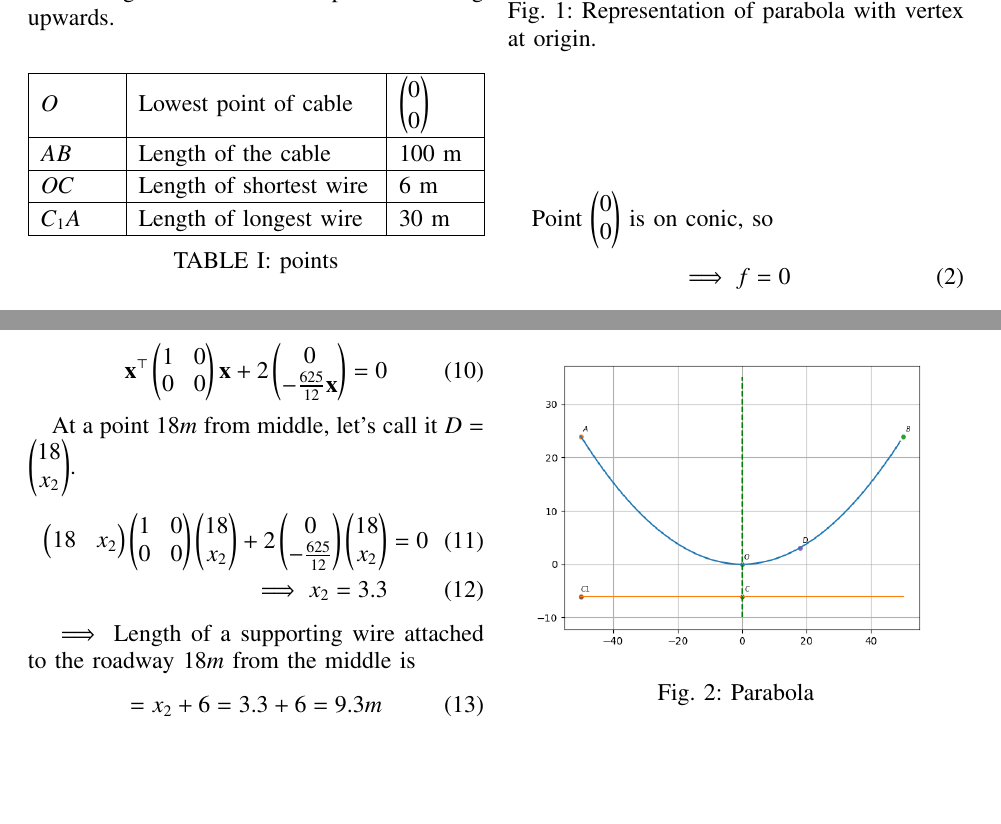
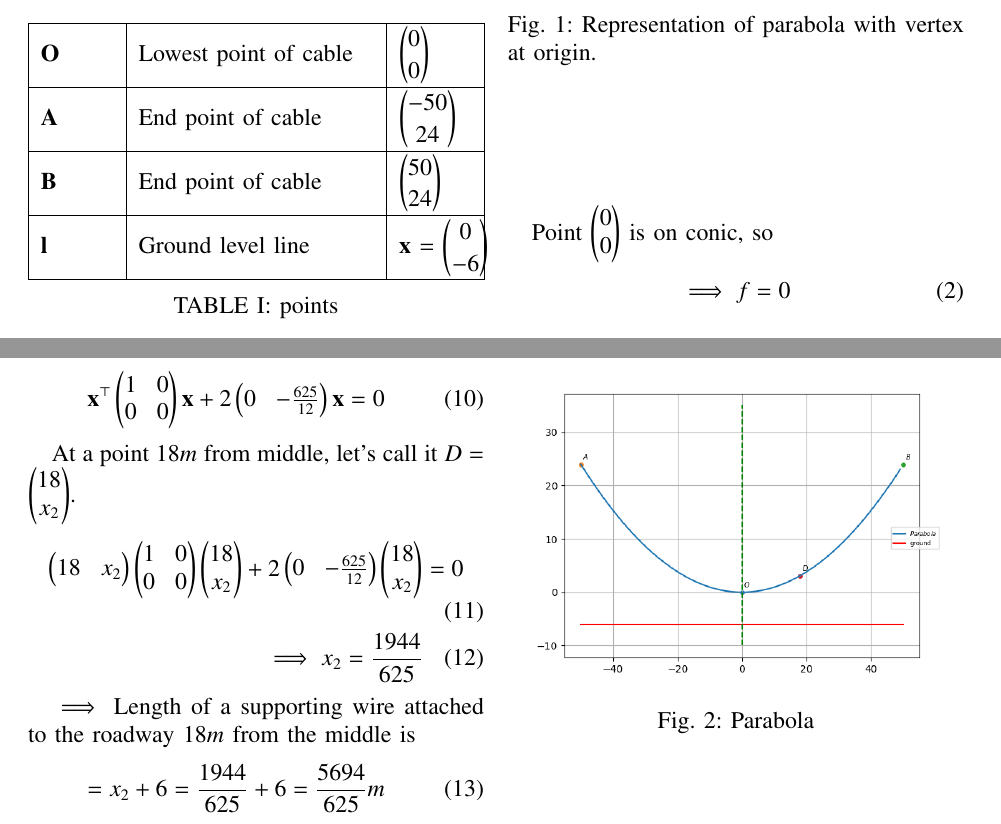
Before and after one commit to Lokesh8203/EE2802---Machine-learning, a LaTeX paper (11.11.5.3/main.tex, which reads 11.11.5.3/tables/table.tex): two parts of pages 1 and 2 of 2, joined at a grey line, cut so that both start at the same text, the shorter picture padded with empty space. The pictures show the PDF file 11.11.5.3/main.pdf that the author committed with the source.

Commit message:
11.11.5.3

```diff
--- a/11.11.5.3/main.tex
+++ b/11.11.5.3/main.tex
@@ -160,24 +160,24 @@ and
 
 From \eqref{eq:u1} and \eqref{eq:u2}, we get
 \begin{align}
-    \vec{u}^\top\myvec{50&-50\\24&24} &= \myvec{1250&-1250}\\
+    \vec{u}^\top\myvec{50&-50\\24&24} &= \myvec{-1250&-1250}\\
     \implies \vec{u} &= \myvec{0\\-\frac{625}{12}}
 \end{align}
 
 we get parabola
 \begin{align}
-    \label{eq:parab1} \vec{x}^\top\myvec{1&0\\0&0}\vec{x} + 2\myvec{0\\-\frac{625}{12}\vec{x}} &= 0
+    \label{eq:parab1} \vec{x}^\top\myvec{1&0\\0&0}\vec{x} + 2\myvec{0 & -\frac{625}{12}}\vec{x} &= 0
 \end{align}
 
 At a point $18 m$ from middle, let's call it $D = \myvec{18\\x_2}$.
 \begin{align}
-    \myvec{18&x_2}\myvec{1&0\\0&0}\myvec{18\\x_2} + 2\myvec{0\\-\frac{625}{12}}\myvec{18\\x_2} &= 0\\
-    \implies x_2 = 3.3
+    \myvec{18&x_2}\myvec{1&0\\0&0}\myvec{18\\x_2} + 2\myvec{0 & -\frac{625}{12}}\myvec{18\\x_2} &= 0\\
+    \implies x_2 = \frac{1944}{625}
 \end{align}
 
 $\implies$ Length of a supporting wire attached to the roadway $18 m$ from the middle is
 \begin{align}
-    = x_2 + 6 = 3.3 + 6 = 9.3 m
+    = x_2 + 6 =  \frac{1944}{625} + 6 = \frac{5694}{625} m
 \end{align}
 
 \begin{figure}[!htb]
--- a/11.11.5.3/tables/table.tex
+++ b/11.11.5.3/tables/table.tex
@@ -189,35 +189,35 @@
 
        \hhline{|-|-|-}
        \multicolumn{1}{|p{\gnumericColA}|}%
-       {\gnumericPB{\raggedright}\gnumbox[l]{$O$}}
+       {\gnumericPB{\raggedright}\gnumbox[l]{\vec{O}}}
         & \multicolumn{1}{p{\gnumericColB}|} %
        {\gnumericPB{\raggedright}\gnumbox[l]{Lowest point of cable}}
         & \multicolumn{1}{p{\gnumericColC}|} %
-       {\gnumericPB{\raggedright}\gnumbox[l]{\myvec{0\\0}}}
+       {\gnumericPB{\raggedright}\gnumbox[l]{\myvec{0 \\ 0}}}
        \\
        \hhline{|-|-|-|}
        \multicolumn{1}{|p{\gnumericColA}|}%
-       {\gnumericPB{\raggedright}\gnumbox[l]{$AB$}}
+       {\gnumericPB{\raggedright}\gnumbox[l]{\vec{A}}}
         & \multicolumn{1}{p{\gnumericColB}|} %
-       {\gnumericPB{\raggedright}\gnumbox[l]{Length of the cable}}
+       {\gnumericPB{\raggedright}\gnumbox[l]{End point of cable}}
         & \multicolumn{1}{p{\gnumericColC}|} %
-       {\gnumericPB{\raggedright}\gnumbox[l]{100 m}}
+       {\gnumericPB{\raggedright}\gnumbox[l]{\myvec{-50\\24}}}
        \\
        \hhline{|-|-|-|}
        \multicolumn{1}{|p{\gnumericColA}|}%
-       {\gnumericPB{\raggedright}\gnumbox[l]{$OC$}}
+       {\gnumericPB{\raggedright}\gnumbox[l]{\vec{B}}}
         & \multicolumn{1}{p{\gnumericColB}|} %
-       {\gnumericPB{\raggedright}\gnumbox[l]{Length of shortest wire }}
+       {\gnumericPB{\raggedright}\gnumbox[l]{End point of cable}}
         & \multicolumn{1}{p{\gnumericColC}|} %
-       {\gnumericPB{\raggedright}\gnumbox[l]{6 m}}
+       {\gnumericPB{\raggedright}\gnumbox[l]{\myvec{50\\24}}}
        \\
        \hhline{|-|-|-|}
        \multicolumn{1}{|p{\gnumericColA}|}%
-       {\gnumericPB{\raggedright}\gnumbox[l]{$C_1A$}}
+       {\gnumericPB{\raggedright}\gnumbox[l]{\vec{l}}}
         & \multicolumn{1}{p{\gnumericColB}|} %
-       {\gnumericPB{\raggedright}\gnumbox[l]{Length of longest wire }}
+       {\gnumericPB{\raggedright}\gnumbox[l]{Ground level line}}
         & \multicolumn{1}{p{\gnumericColC}|} %
-       {\gnumericPB{\raggedright}\gnumbox[l]{30 m}}
+       {\gnumericPB{\raggedright}\gnumbox[l]{\vec{x} = \myvec{0 \\ -6}}}
        \\
        \hhline{|-|-|-|}
 \end{tabular}
```
Also changed, not shown: 11.11.5.3/codes/ans.py (+11 -12 lines), 11.11.5.3/figs/1.png, 11.11.5.3/figs/parabola.png, 11.11.5.3/main.pdf.
